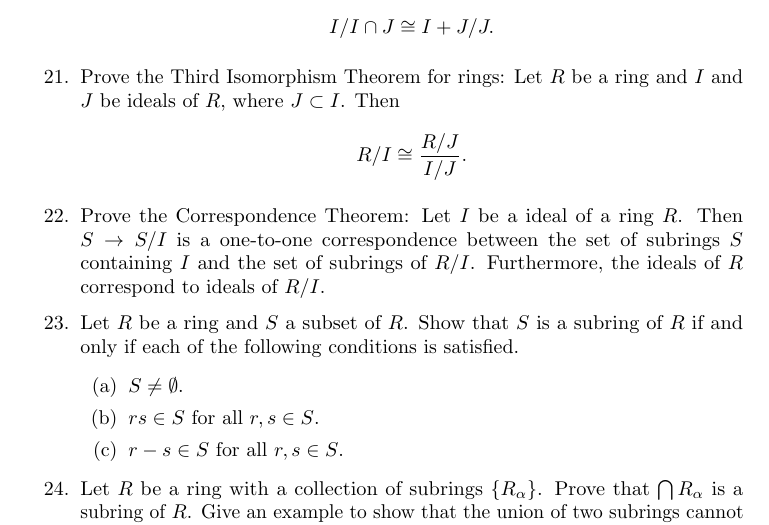
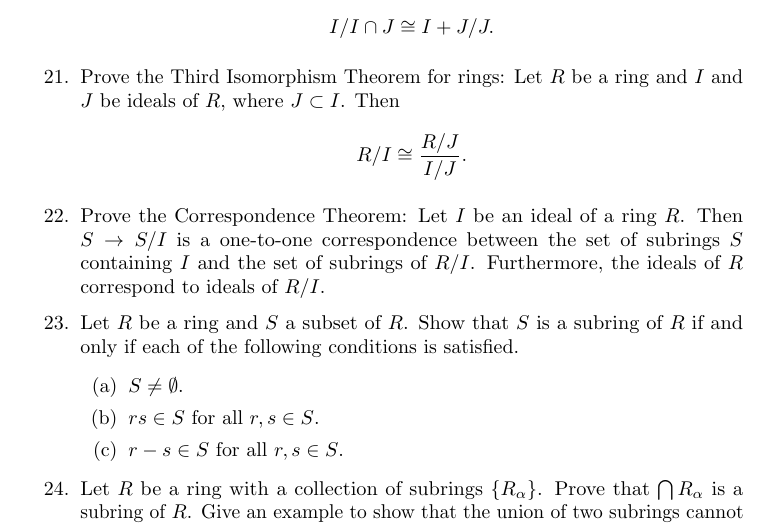
Before and after one commit to twjudson/aata, a LaTeX thesis (aata.tex, which reads rings.tex): part of page 273 of 400, cut so that both start at the same text. Compiled offline with pdfLaTeX; a missing font is replaced by an installed copy or a similar font.

Commit message:
"a ideal" changed to "an ideal" in rings.tex

```diff
--- a/rings.tex
+++ b/rings.tex
@@ -1613,10 +1613,12 @@ R/I \cong \frac{R/J}{I/J}.
 
 \item
 Prove the Correspondence Theorem:
-Let $I$ be a ideal of a ring $R$. Then $S \rightarrow S/I$ is a
+Let $I$ be an ideal of a ring $R$. Then $S \rightarrow S/I$ is a
 one-to-one correspondence between the set of subrings $S$ containing
 $I$  and the set of subrings of $R/I$. Furthermore, the ideals
 of $R$ correspond to ideals of $R/I$.
+
+%"a ideal" changed to "an ideal".  Suggested by L. Franklin.  TWJ 2/15/2012
 
 
 
```
Also changed, not shown: rings.tex (2 more changed lines).
